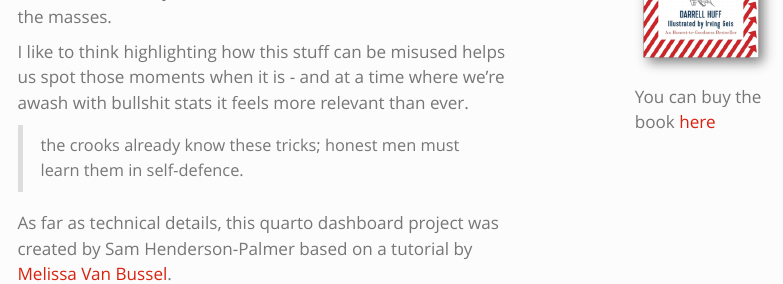
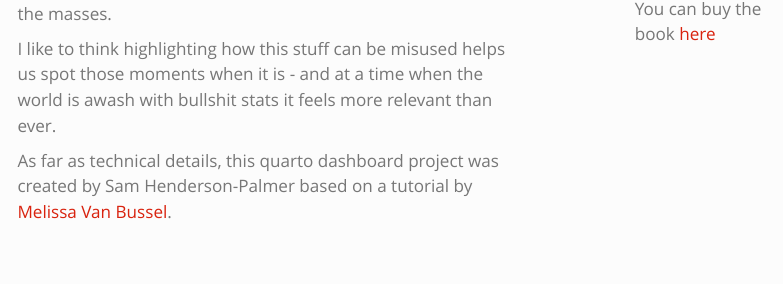
Before and after one commit to samhendersonpalmer/htlws, a Quarto document (index.qmd): the page in a window 1100 px wide, from 200 px down before the commit and from 280 px down after it. Rendered offline with R 4.5, knitr and Pandoc in place of Quarto, with nearby package versions; menus at the side of the page are left out.

Commit message:
grammar correction and moving quote to top

```diff
--- a/index.qmd
+++ b/index.qmd
@@ -10,8 +13,6 @@
 'How to Lie with Statistics' was written in the 1950's by Darrell Huff - a journalist who later put it into action defending Big Tobacco at the height of all their dodginess. Although now outdated with some cringe moments, it was wildly popular and was essentially a masterclass in how to sell statistics to the masses.
 
-I like to think highlighting how this stuff can be misused helps us spot those moments when it is - and at a time where we're awash with bullshit stats it feels more relevant than ever.
-
-> the crooks already know these tricks; honest men must learn them in self-defence.
+I like to think highlighting how this stuff can be misused helps us spot those moments when it is - and at a time when the world is awash with bullshit stats it feels more relevant than ever.
 
 As far as technical details, this quarto dashboard project was created by Sam Henderson-Palmer based on a tutorial by [Melissa Van Bussel](https://www.youtube.com/@ggnot2).
 :::
```
Also changed, not shown: index.qmd (3 more changed lines).
